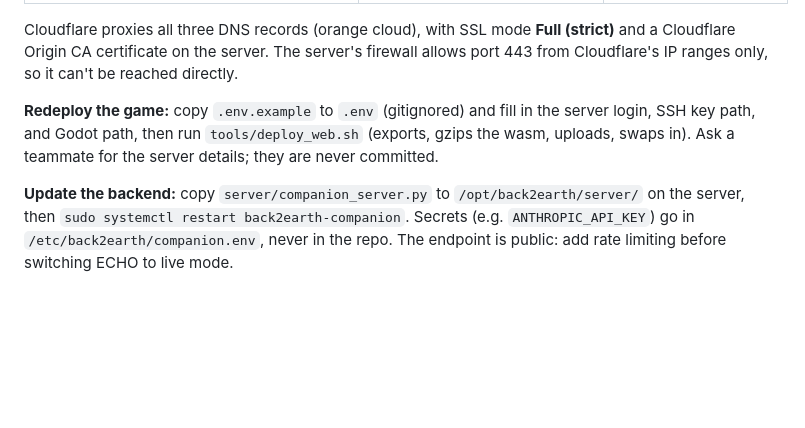
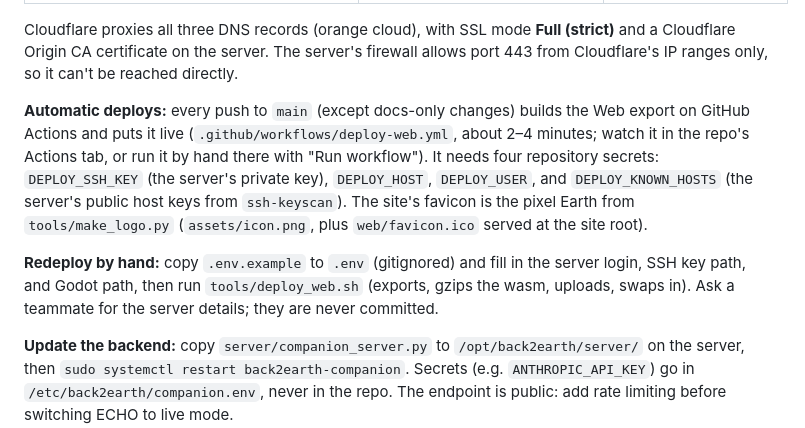
Before and after one commit to DhanwanthParameswar/back-2-earth, a Markdown page: README.md, the part around the change. Rendered like a GitHub page; blank space fills up the shorter version.

```diff
--- a/README.md
+++ b/README.md
@@ -224,7 +224,9 @@ The API key lives only in the server's environment. Never put it in Godot, the r
 
 Cloudflare proxies all three DNS records (orange cloud), with SSL mode **Full (strict)** and a Cloudflare Origin CA certificate on the server. The server's firewall allows port 443 from Cloudflare's IP ranges only, so it can't be reached directly.
 
-**Redeploy the game:** copy `.env.example` to `.env` (gitignored) and fill in the server login, SSH key path, and Godot path, then run `tools/deploy_web.sh` (exports, gzips the wasm, uploads, swaps in). Ask a teammate for the server details; they are never committed.
+**Automatic deploys:** every push to `main` (except docs-only changes) builds the Web export on GitHub Actions and puts it live (`.github/workflows/deploy-web.yml`, about 2–4 minutes; watch it in the repo's Actions tab, or run it by hand there with "Run workflow"). It needs four repository secrets: `DEPLOY_SSH_KEY` (the server's private key), `DEPLOY_HOST`, `DEPLOY_USER`, and `DEPLOY_KNOWN_HOSTS` (the server's public host keys from `ssh-keyscan`). The site's favicon is the pixel Earth from `tools/make_logo.py` (`assets/icon.png`, plus `web/favicon.ico` served at the site root).
+
+**Redeploy by hand:** copy `.env.example` to `.env` (gitignored) and fill in the server login, SSH key path, and Godot path, then run `tools/deploy_web.sh` (exports, gzips the wasm, uploads, swaps in). Ask a teammate for the server details; they are never committed.
 
 **Update the backend:** copy `server/companion_server.py` to `/opt/back2earth/server/` on the server, then `sudo systemctl restart back2earth-companion`. Secrets (e.g. `ANTHROPIC_API_KEY`) go in `/etc/back2earth/companion.env`, never in the repo. The endpoint is public: add rate limiting before switching ECHO to live mode.
 
```
Also changed, not shown: assets/icon.png (added), 7 other files.
